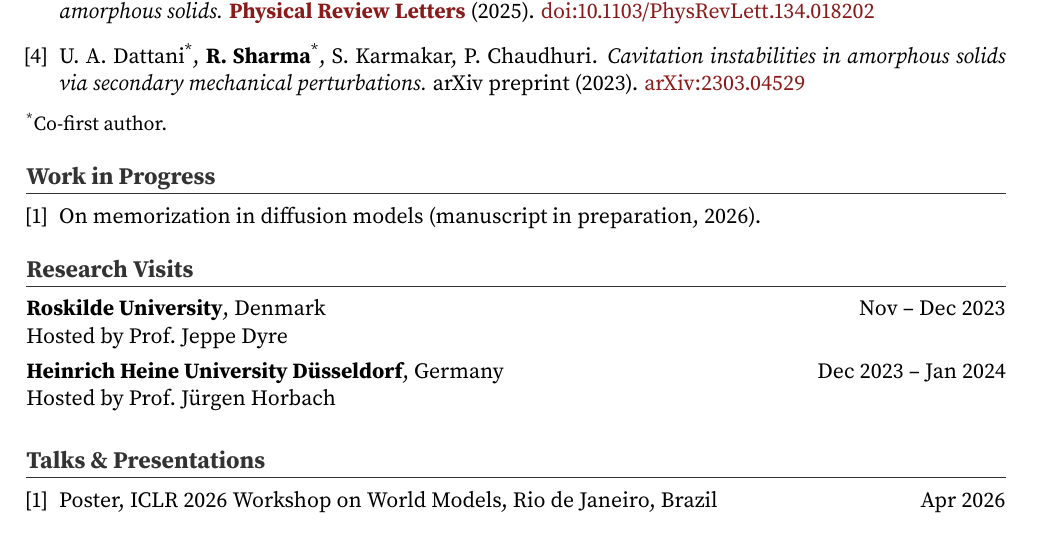
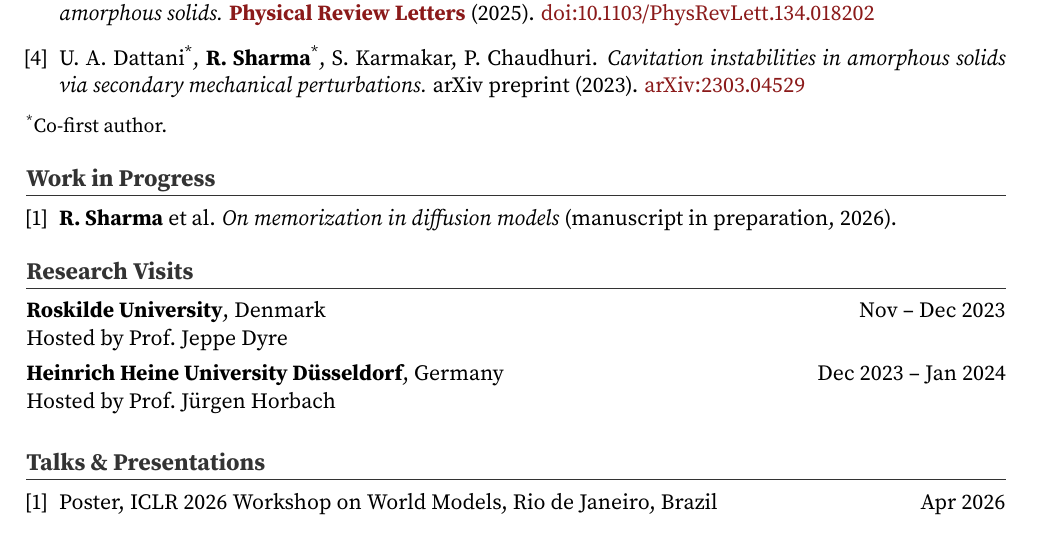
Before and after one commit to rishabh-tifr/rishabh-tifr.github.io, a LaTeX CV (Rishabh_Sharma_CV.tex): part of page 2 of 2, cut so that both start at the same text. Compiled offline with pdfLaTeX.

Commit message:
Format Work in Progress entry to match Publications style
Co-Authored-By: Claude Opus 4.7 (1M context) <noreply@anthropic.com>

```diff
--- a/Rishabh_Sharma_CV.tex
+++ b/Rishabh_Sharma_CV.tex
@@ -126,7 +126,8 @@ arXiv preprint (2023).
 
 \begin{enumerate}[leftmargin=1.5em, label={[\arabic*]}]
 
-\item On memorization in diffusion models (manuscript in preparation, 2026).
+\item \textbf{R.\ Sharma} et al.
+\textit{On memorization in diffusion models} (manuscript in preparation, 2026).
 
 \end{enumerate}
 
```
Also changed, not shown: Rishabh_Sharma_CV.pdf.
